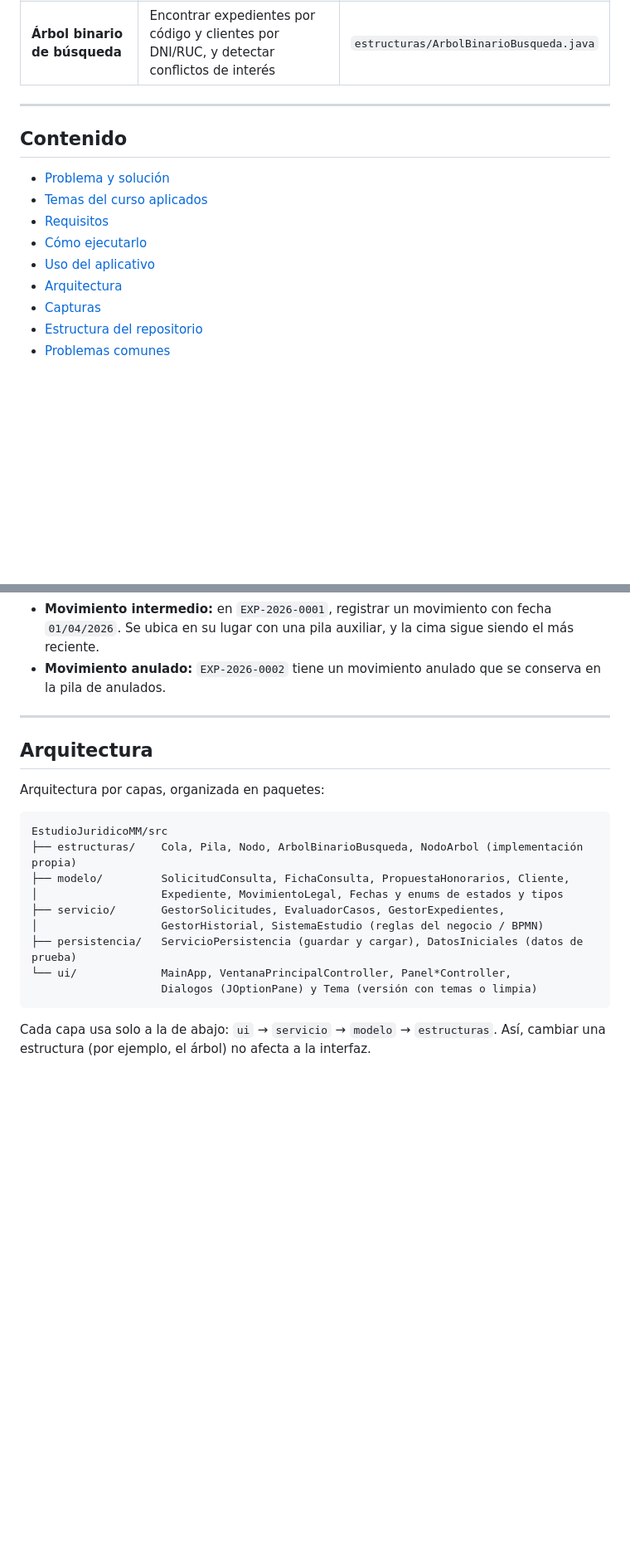
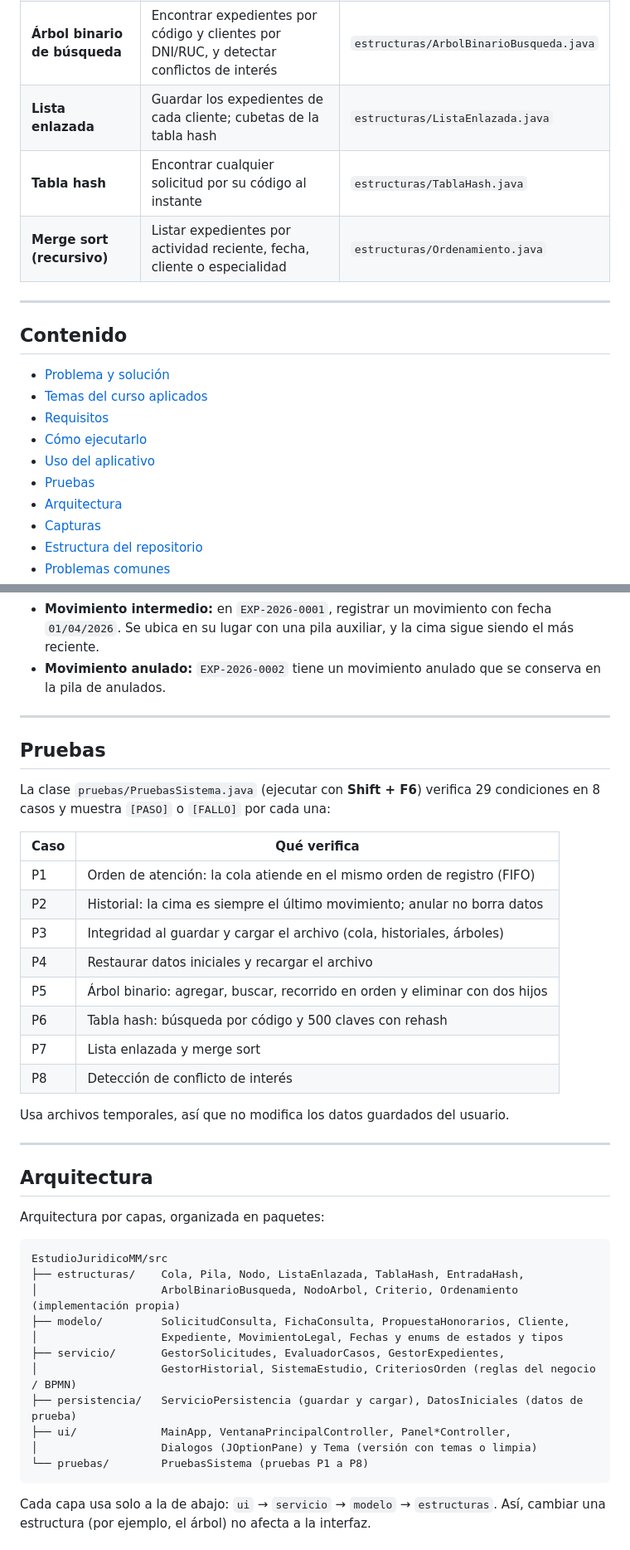
Before and after one commit to alexandra585/AlgortimoEstructuraDatos_EstudioM-M, a Markdown page: README.md, 2 parts joined by grey strips. Shown at 83% size. Rendered like a GitHub page; blank space fills up the shorter version.

````diff
--- a/README.md
+++ b/README.md
@@ -9,6 +9,9 @@ El proyecto aplica tres estructuras de datos **implementadas por el equipo, sin
 | **Cola (FIFO)** | Atender las solicitudes de los clientes en estricto orden de llegada | `estructuras/Cola.java` |
 | **Pila (LIFO)** | Ver al instante el último movimiento de un expediente y anular un registro erróneo sin perderlo | `estructuras/Pila.java` |
 | **Árbol binario de búsqueda** | Encontrar expedientes por código y clientes por DNI/RUC, y detectar conflictos de interés | `estructuras/ArbolBinarioBusqueda.java` |
+| **Lista enlazada** | Guardar los expedientes de cada cliente; cubetas de la tabla hash | `estructuras/ListaEnlazada.java` |
+| **Tabla hash** | Encontrar cualquier solicitud por su código al instante | `estructuras/TablaHash.java` |
+| **Merge sort (recursivo)** | Listar expedientes por actividad reciente, fecha, cliente o especialidad | `estructuras/Ordenamiento.java` |
 
 ---
 
@@ -19,6 +22,7 @@ El proyecto aplica tres estructuras de datos **implementadas por el equipo, sin
 - [Requisitos](#requisitos)
 - [Cómo ejecutarlo](#cómo-ejecutarlo)
 - [Uso del aplicativo](#uso-del-aplicativo)
+- [Pruebas](#pruebas)
 - [Arquitectura](#arquitectura)
 - [Capturas](#capturas)
 - [Estructura del repositorio](#estructura-del-repositorio)
@@ -156,20 +165,41 @@ Al salir, todo se guarda en `datos_estudio_mm.dat`. Para volver a los datos de p
 
 ---
 
+## Pruebas
+
+La clase `pruebas/PruebasSistema.java` (ejecutar con **Shift + F6**) verifica 29 condiciones en 8 casos y muestra `[PASO]` o `[FALLO]` por cada una:
+
+| Caso | Qué verifica |
+|---|---|
+| P1 | Orden de atención: la cola atiende en el mismo orden de registro (FIFO) |
+| P2 | Historial: la cima es siempre el último movimiento; anular no borra datos |
+| P3 | Integridad al guardar y cargar el archivo (cola, historiales, árboles) |
+| P4 | Restaurar datos iniciales y recargar el archivo |
+| P5 | Árbol binario: agregar, buscar, recorrido en orden y eliminar con dos hijos |
+| P6 | Tabla hash: búsqueda por código y 500 claves con rehash |
+| P7 | Lista enlazada y merge sort |
+| P8 | Detección de conflicto de interés |
+
+Usa archivos temporales, así que no modifica los datos guardados del usuario.
+
+---
+
 ## Arquitectura
 
 Arquitectura por capas, organizada en paquetes:
 
 ```
 EstudioJuridicoMM/src
-├── estructuras/    Cola, Pila, Nodo, ArbolBinarioBusqueda, NodoArbol (implementación propia)
+├── estructuras/    Cola, Pila, Nodo, ListaEnlazada, TablaHash, EntradaHash,
+│                   ArbolBinarioBusqueda, NodoArbol, Criterio, Ordenamiento (implementación propia)
 ├── modelo/         SolicitudConsulta, FichaConsulta, PropuestaHonorarios, Cliente,
 │                   Expediente, MovimientoLegal, Fechas y enums de estados y tipos
 ├── servicio/       GestorSolicitudes, EvaluadorCasos, GestorExpedientes,
-│                   GestorHistorial, SistemaEstudio (reglas del negocio / BPMN)
+│                   GestorHistorial, SistemaEstudio, CriteriosOrden (reglas del negocio / BPMN)
 ├── persistencia/   ServicioPersistencia (guardar y cargar), DatosIniciales (datos de prueba)
-└── ui/             MainApp, VentanaPrincipalController, Panel*Controller,
-                    Dialogos (JOptionPane) y Tema (versión con temas o limpia)
+├── ui/             MainApp, VentanaPrincipalController, Panel*Controller,
+│                   Dialogos (JOptionPane) y Tema (versión con temas o limpia)
+└── pruebas/        PruebasSistema (pruebas P1 a P8)
 ```
 
 Cada capa usa solo a la de abajo: `ui` → `servicio` → `modelo` → `estructuras`. Así, cambiar una estructura (por ejemplo, el árbol) no afecta a la interfaz.
````
Also changed, not shown: other parts of README.md (+10 -5 lines), con_temas_expediente.png, modulo_busqueda.png, modulo_evaluacion.png, modulo_solicitudes.png, 3 other files.
